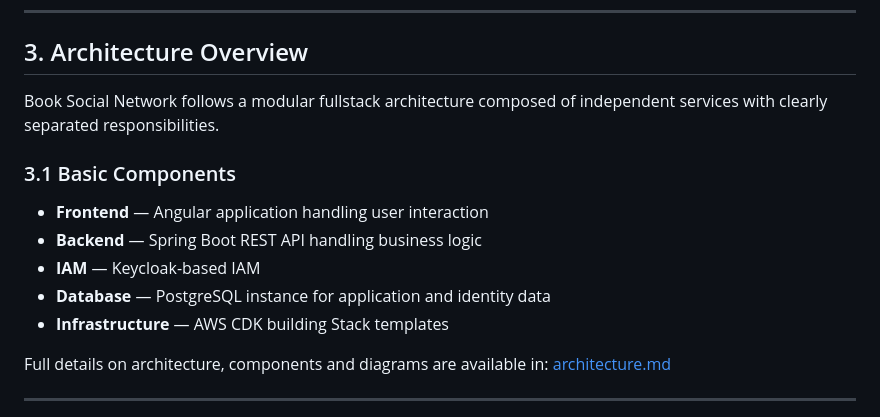
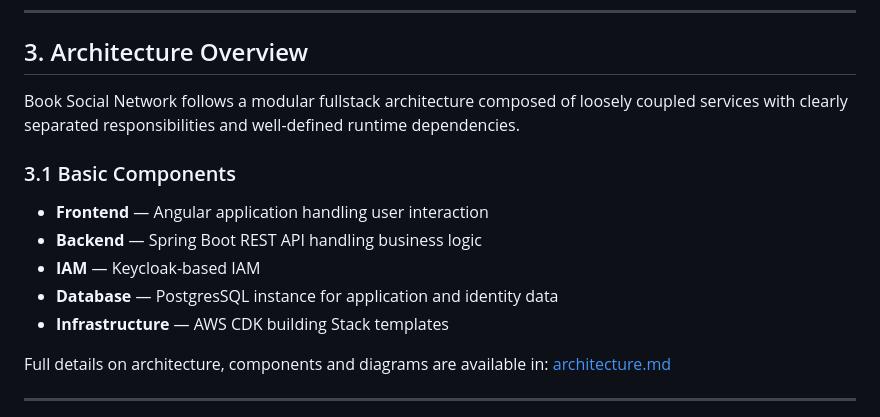
Before and after one commit to carlinbrr/book-social-network, a Markdown page: README.md, the part around the change. Rendered like a GitHub page.

```diff
--- a/README.md
+++ b/README.md
@@ -38,14 +38,14 @@ Functional features are minimal. Emphasis has been placed on **core interactions
 
 ## 3. Architecture Overview
 
-Book Social Network follows a modular fullstack architecture composed of independent services with clearly separated responsibilities.
+Book Social Network follows a modular fullstack architecture composed of loosely coupled services with clearly separated responsibilities and well-defined runtime dependencies.
 
 ### 3.1 Basic Components
 
 - **Frontend** — Angular application handling user interaction
 - **Backend** — Spring Boot REST API handling business logic
 - **IAM** — Keycloak-based IAM
-- **Database** — PostgreSQL instance for application and identity data
+- **Database** — PostgresSQL instance for application and identity data
 - **Infrastructure** — AWS CDK building Stack templates
 
 Full details on architecture, components and diagrams are available in: [architecture.md](docs/architecture.md)
```
Also changed, not shown: docs/architecture.md (+7 -17 lines).
